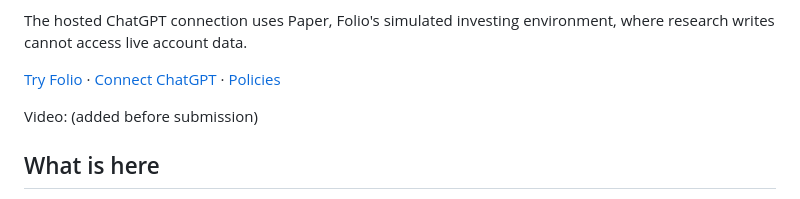
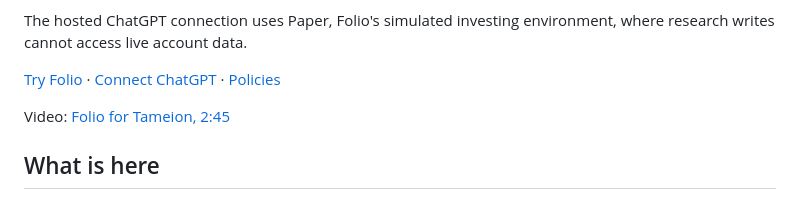
Before and after one commit to chaintail/folio-arc, a Markdown page: README.md, the part around the change. Rendered like a GitHub page.

Commit message:
README: video link
Co-Authored-By: Claude Fable 5.1 <noreply@anthropic.com>

```diff
--- a/README.md
+++ b/README.md
@@ -8,7 +8,7 @@ The hosted ChatGPT connection uses Paper, Folio's simulated investing environmen
 
 [Try Folio](https://tryfolio.io) · [Connect ChatGPT](https://chatgpt.tryfolio.io) · [Policies](https://tryfolio.io/policies/)
 
-Video: (added before submission)
+Video: [Folio for Tameion, 2:45](https://static.tryfolio.io/folio-tameion-v1.mp4)
 
 ## What is here
 
```
